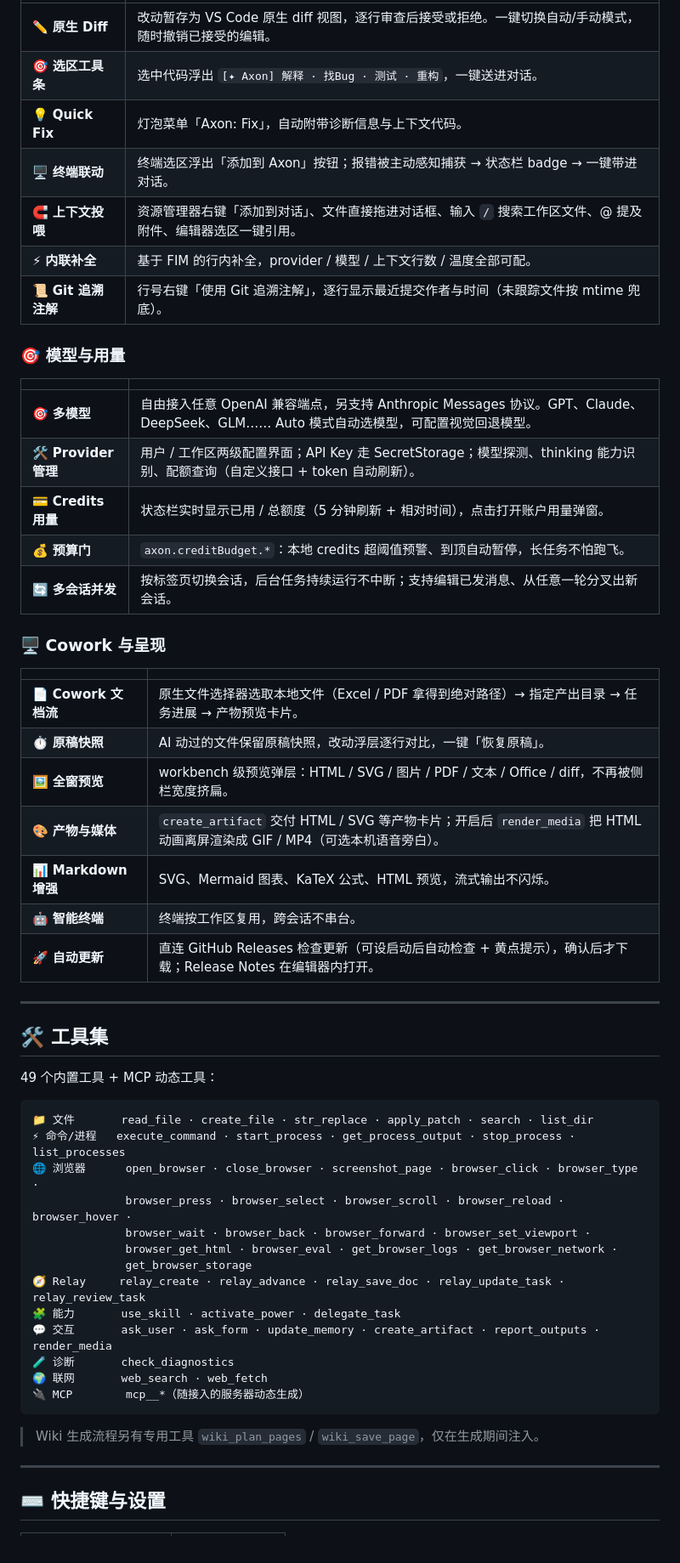
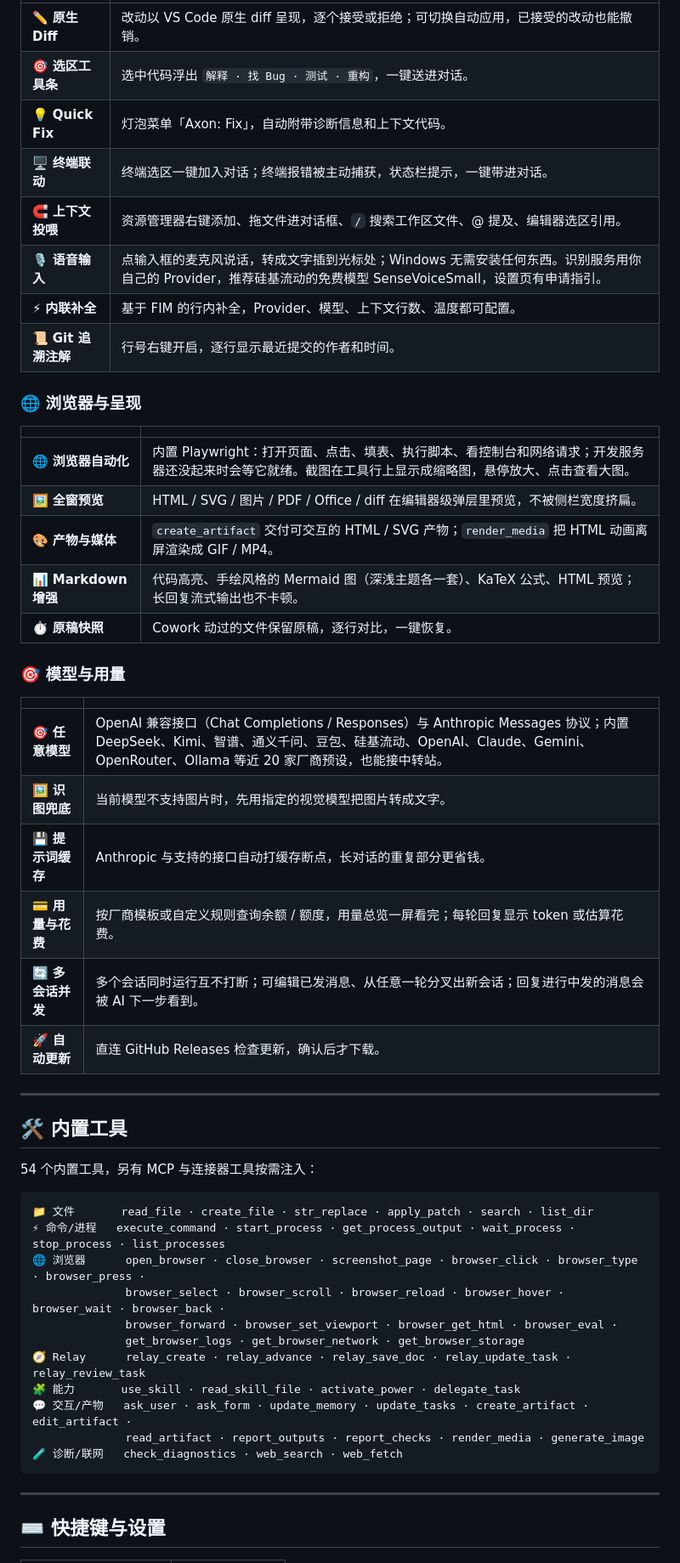
Before and after one commit to ysjemmm/Axon-IDE, a Markdown page: README.md, the part around one of its changes. Shown at 85% size. Rendered like a GitHub page.

````diff
--- a/README.md
+++ b/README.md
@@ -68,59 +69,55 @@ Agent 能看到你的终端报错、诊断变化，主动感知问题。浏览
 
 | | |
 |---|---|
-| ✏️ **原生 Diff** | 改动暂存为 VS Code 原生 diff 视图，逐行审查后接受或拒绝。一键切换自动/手动模式，随时撤销已接受的编辑。 |
-| 🎯 **选区工具条** | 选中代码浮出 `[✦ Axon] 解释 · 找Bug · 测试 · 重构`，一键送进对话。 |
-| 💡 **Quick Fix** | 灯泡菜单「Axon: Fix」，自动附带诊断信息与上下文代码。 |
-| 🖥 **终端联动** | 终端选区浮出「添加到 Axon」按钮；报错被主动感知捕获 → 状态栏 badge → 一键带进对话。 |
-| 🧲 **上下文投喂** | 资源管理器右键「添加到对话」、文件直接拖进对话框、输入 `/` 搜索工作区文件、@ 提及附件、编辑器选区一键引用。 |
-| ⚡ **内联补全** | 基于 FIM 的行内补全，provider / 模型 / 上下文行数 / 温度全部可配。 |
-| 📜 **Git 追溯注解** | 行号右键「使用 Git 追溯注解」，逐行显示最近提交作者与时间（未跟踪文件按 mtime 兜底）。 |
+| ✏️ **原生 Diff** | 改动以 VS Code 原生 diff 呈现，逐个接受或拒绝；可切换自动应用，已接受的改动也能撤销。 |
+| 🎯 **选区工具条** | 选中代码浮出 `解释 · 找 Bug · 测试 · 重构`，一键送进对话。 |
+| 💡 **Quick Fix** | 灯泡菜单「Axon: Fix」，自动附带诊断信息和上下文代码。 |
+| 🖥 **终端联动** | 终端选区一键加入对话；终端报错被主动捕获，状态栏提示，一键带进对话。 |
+| 🧲 **上下文投喂** | 资源管理器右键添加、拖文件进对话框、`/` 搜索工作区文件、@ 提及、编辑器选区引用。 |
+| 🎙 **语音输入** | 点输入框的麦克风说话，转成文字插到光标处；Windows 无需安装任何东西。识别服务用你自己的 Provider，推荐硅基流动的免费模型 SenseVoiceSmall，设置页有申请指引。 |
+| ⚡ **内联补全** | 基于 FIM 的行内补全，Provider、模型、上下文行数、温度都可配置。 |
+| 📜 **Git 追溯注解** | 行号右键开启，逐行显示最近提交的作者和时间。 |
+
+### 🌐 浏览器与呈现
+
+| | |
+|---|---|
+| 🌐 **浏览器自动化** | 内置 Playwright：打开页面、点击、填表、执行脚本、看控制台和网络请求；开发服务器还没起来时会等它就绪。截图在工具行上显示成缩略图，悬停放大、点击查看大图。 |
+| 🖼 **全窗预览** | HTML / SVG / 图片 / PDF / Office / diff 在编辑器级弹层里预览，不被侧栏宽度挤扁。 |
+| 🎨 **产物与媒体** | `create_artifact` 交付可交互的 HTML / SVG 产物；`render_media` 把 HTML 动画离屏渲染成 GIF / MP4。 |
+| 📊 **Markdown 增强** | 代码高亮、手绘风格的 Mermaid 图（深浅主题各一套）、KaTeX 公式、HTML 预览；长回复流式输出也不卡顿。 |
+| ⏱ **原稿快照** | Cowork 动过的文件保留原稿，逐行对比，一键恢复。 |
 
 ### 🎯 模型与用量
 
 | | |
 |---|---|
-| 🎯 **多模型** | 自由接入任意 OpenAI 兼容端点，另支持 Anthropic Messages 协议。GPT、Claude、DeepSeek、GLM…… Auto 模式自动选模型，可配置视觉回退模型。 |
-| 🛠 **Provider 管理** | 用户 / 工作区两级配置界面；API Key 走 SecretStorage；模型探测、thinking 能力识别、配额查询（自定义接口 + token 自动刷新）。 |
-| 💳 **Credits 用量** | 状态栏实时显示已用 / 总额度（5 分钟刷新 + 相对时间），点击打开账户用量弹窗。 |
-| 💰 **预算门** | `axon.creditBudget.*`：本地 credits 超阈值预警、到顶自动暂停，长任务不怕跑飞。 |
-| 🔄 **多会话并发** | 按标签页切换会话，后台任务持续运行不中断；支持编辑已发消息、从任意一轮分叉出新会话。 |
-
-### 🖥 Cowork 与呈现
-
-| | |
-|---|---|
-| 📄 **Cowork 文档流** | 原生文件选择器选取本地文件（Excel / PDF 拿得到绝对路径）→ 指定产出目录 → 任务进展 → 产物预览卡片。 |
-| ⏱ **原稿快照** | AI 动过的文件保留原稿快照，改动浮层逐行对比，一键「恢复原稿」。 |
-| 🖼 **全窗预览** | workbench 级预览弹层：HTML / SVG / 图片 / PDF / 文本 / Office / diff，不再被侧栏宽度挤扁。 |
-| 🎨 **产物与媒体** | `create_artifact` 交付 HTML / SVG 等产物卡片；开启后 `render_media` 把 HTML 动画离屏渲染成 GIF / MP4（可选本机语音旁白）。 |
-| 📊 **Markdown 增强** | SVG、Mermaid 图表、KaTeX 公式、HTML 预览，流式输出不闪烁。 |
-| 🤖 **智能终端** | 终端按工作区复用，跨会话不串台。 |
-| 🚀 **自动更新** | 直连 GitHub Releases 检查更新（可设启动后自动检查 + 黄点提示），确认后才下载；Release Notes 在编辑器内打开。 |
+| 🎯 **任意模型** | OpenAI 兼容接口（Chat Completions / Responses）与 Anthropic Messages 协议；内置 DeepSeek、Kimi、智谱、通义千问、豆包、硅基流动、OpenAI、Claude、Gemini、OpenRouter、Ollama 等近 20 家厂商预设，也能接中转站。 |
+| 🖼 **识图兜底** | 当前模型不支持图片时，先用指定的视觉模型把图片转成文字。 |
+| 💾 **提示词缓存** | Anthropic 与支持的接口自动打缓存断点，长对话的重复部分更省钱。 |
+| 💳 **用量与花费** | 按厂商模板或自定义规则查询余额 / 额度，用量总览一屏看完；每轮回复显示 token 或估算花费。 |
+| 🔄 **多会话并发** | 多个会话同时运行互不打断；可编辑已发消息、从任意一轮分叉出新会话；回复进行中发的消息会被 AI 下一步看到。 |
+| 🚀 **自动更新** | 直连 GitHub Releases 检查更新，确认后才下载。 |
 
 ---
 
-## 🛠 工具集
+## 🛠 内置工具
 
-49 个内置工具 + MCP 动态工具：
+54 个内置工具，另有 MCP 与连接器工具按需注入：
 
 ```
 📁 文件       read_file · create_file · str_replace · apply_patch · search · list_dir
-⚡ 命令/进程   execute_command · start_process · get_process_output · stop_process · list_processes
-🌐 浏览器      open_browser · close_browser · screenshot_page · browser_click · browser_type ·
-              browser_press · browser_select · browser_scroll · browser_reload · browser_hover ·
-              browser_wait · browser_back · browser_forward · browser_set_viewport ·
-              browser_get_html · browser_eval · get_browser_logs · get_browser_network ·
-              get_browser_storage
-🧭 Relay     relay_create · relay_advance · relay_save_doc · relay_update_task · relay_review_task
-🧩 能力       use_skill · activate_power · delegate_task
-💬 交互       ask_user · ask_form · update_memory · create_artifact · report_outputs · render_media
-🧪 诊断       check_diagnostics
-🌍 联网       web_search · web_fetch
-🔌 MCP        mcp__*（随接入的服务器动态生成）
+⚡ 命令/进程   execute_command · start_process · get_process_output · wait_process · stop_process · list_processes
+🌐 浏览器      open_browser · close_browser · screenshot_page · browser_click · browser_type · browser_press ·
+              browser_select · browser_scroll · browser_reload · browser_hover · browser_wait · browser_back ·
+              browser_forward · browser_set_viewport · browser_get_html · browser_eval ·
+              get_browser_logs · get_browser_network · get_browser_storage
+🧭 Relay      relay_create · relay_advance · relay_save_doc · relay_update_task · relay_review_task
+🧩 能力       use_skill · read_skill_file · activate_power · delegate_task
+💬 交互/产物   ask_user · ask_form · update_memory · update_tasks · create_artifact · edit_artifact ·
+              read_artifact · report_outputs · report_checks · render_media · generate_image
+🧪 诊断/联网   check_diagnostics · web_search · web_fetch
 ```
-
-> Wiki 生成流程另有专用工具 `wiki_plan_pages` / `wiki_save_page`，仅在生成期间注入。
 
 ---
 
````
Also changed, not shown: other parts of README.md (+60 -64 lines).
